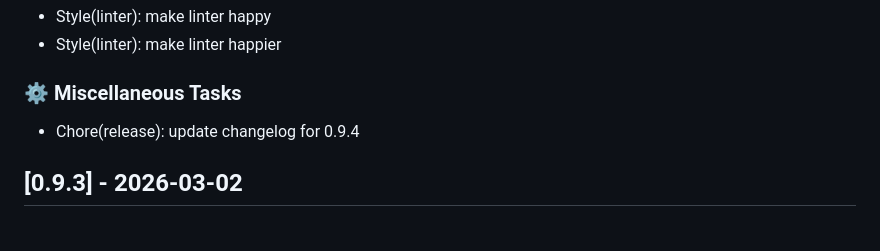
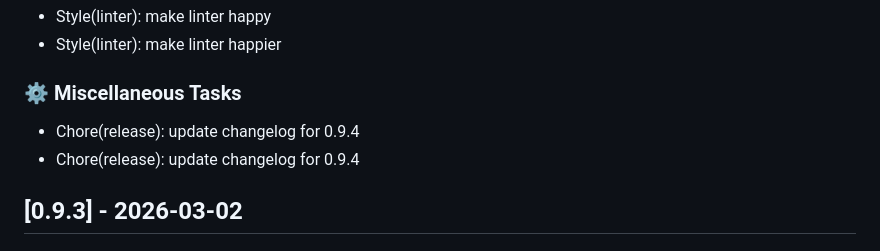
Before and after one commit to GEANT/docker-encompass, a Markdown page: CHANGELOG.md, the part around the change. GitHub-like rendering.

Commit message:
chore(release): update changelog for 0.9.4

```diff
--- a/CHANGELOG.md
+++ b/CHANGELOG.md
@@ -35,6 +35,7 @@
 
 ### ⚙️ Miscellaneous Tasks
 
+- Chore(release): update changelog for 0.9.4
 - Chore(release): update changelog for 0.9.4
 ## [0.9.3] - 2026-03-02
 
```
